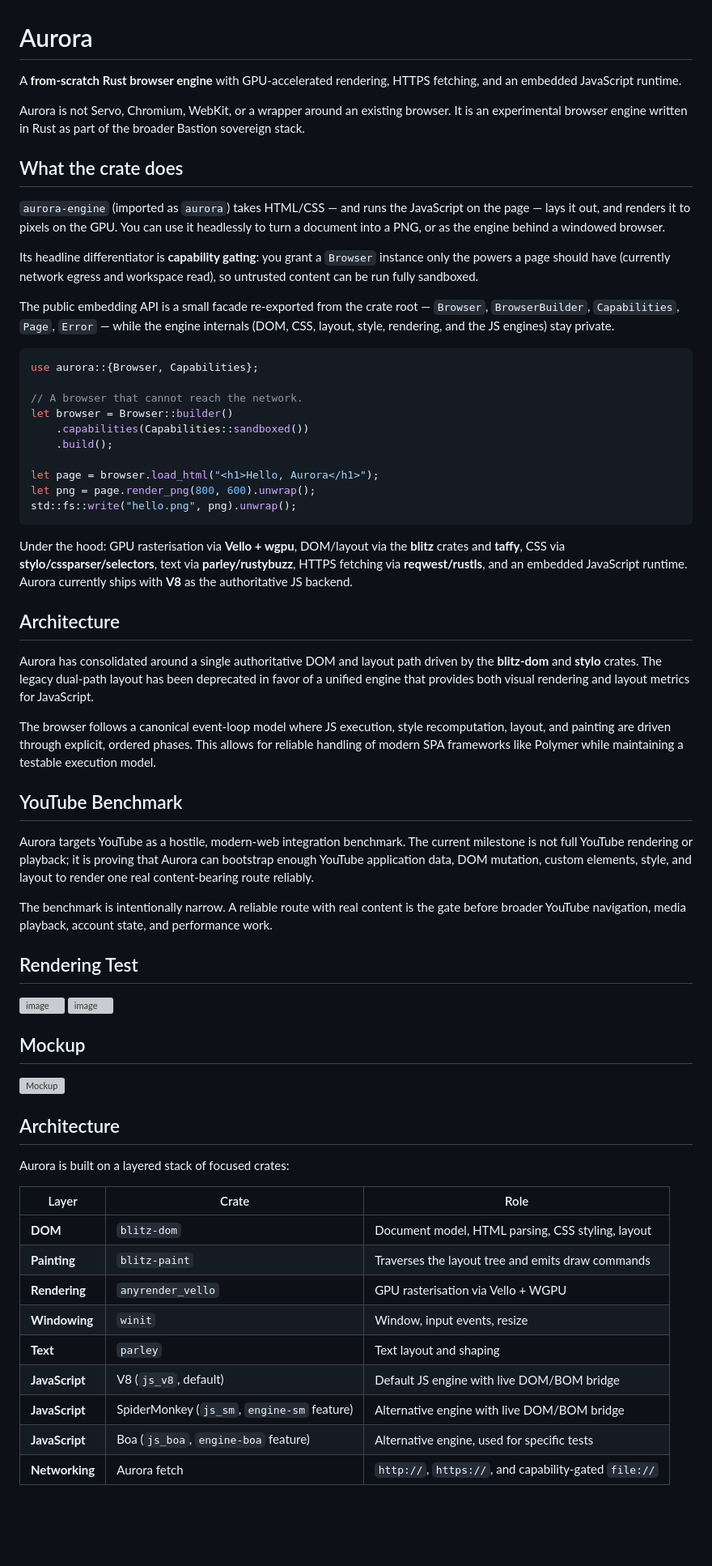
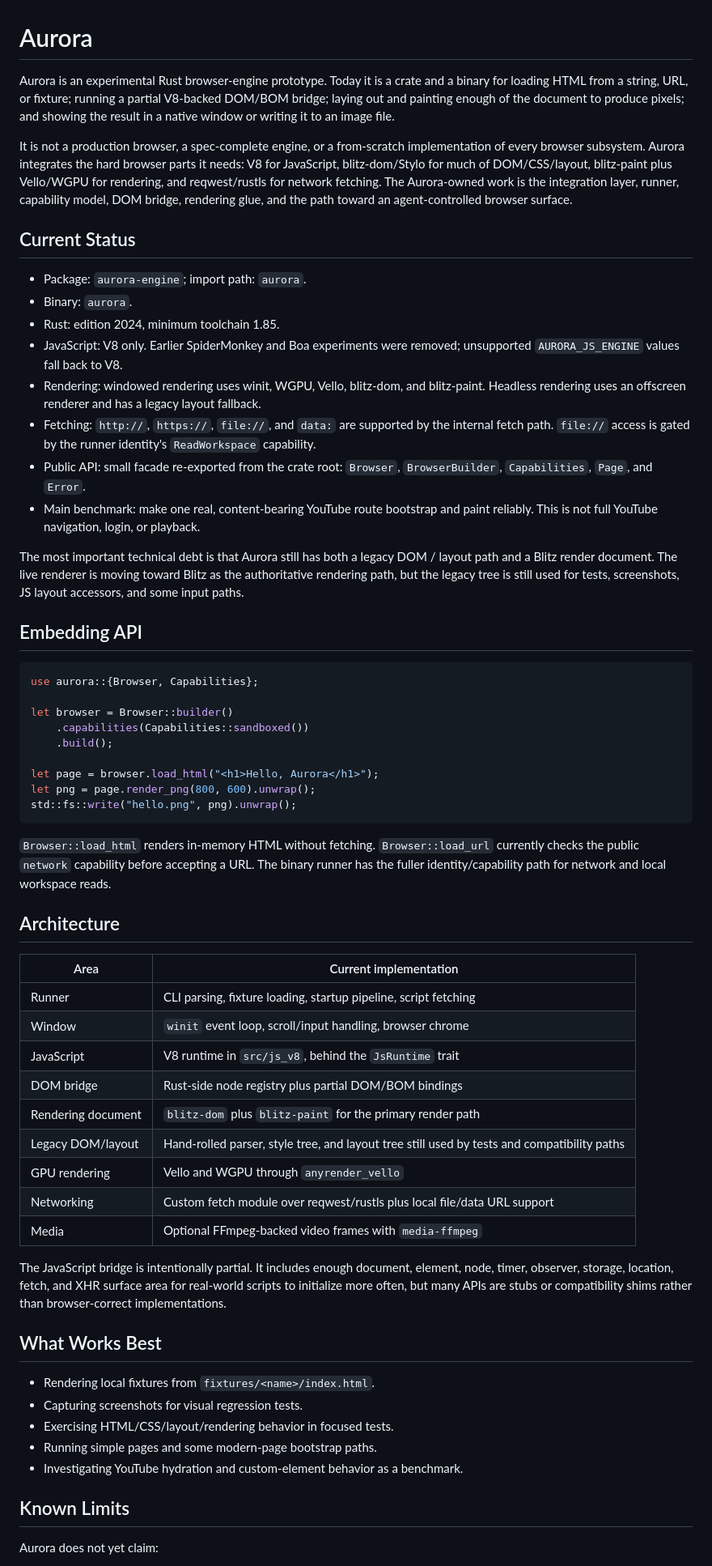
Before and after one commit to JohannaWeb/Aurora, a Markdown page: README.md, the part around one of its changes. Shown at 81% size. GitHub-like rendering; blank space fills up the shorter version; grey boxes are pictures that could not be loaded.

Commit message:
More accurate README.md

````diff
--- a/README.md
+++ b/README.md
@@ -1,21 +1,47 @@
 # Aurora
 
-A **from‑scratch Rust browser engine** with GPU‑accelerated rendering, HTTPS fetching, and an embedded JavaScript runtime.
+Aurora is an experimental Rust browser-engine prototype. Today it is a crate
+and a binary for loading HTML from a string, URL, or fixture; running a partial
+V8-backed DOM/BOM bridge; laying out and painting enough of the document to
+produce pixels; and showing the result in a native window or writing it to an
+image file.
 
-Aurora is not Servo, Chromium, WebKit, or a wrapper around an existing browser. It is an experimental browser engine written in Rust as part of the broader Bastion sovereign stack.
+It is not a production browser, a spec-complete engine, or a from-scratch
+implementation of every browser subsystem. Aurora integrates the hard browser
+parts it needs: V8 for JavaScript, blitz-dom/Stylo for much of DOM/CSS/layout,
+blitz-paint plus Vello/WGPU for rendering, and reqwest/rustls for network
+fetching. The Aurora-owned work is the integration layer, runner, capability
+model, DOM bridge, rendering glue, and the path toward an agent-controlled
+browser surface.
 
-## What the crate does
+## Current Status
 
-`aurora-engine` (imported as `aurora`) takes HTML/CSS — and runs the JavaScript on the page — lays it out, and renders it to pixels on the GPU. You can use it headlessly to turn a document into a PNG, or as the engine behind a windowed browser.
+- Package: `aurora-engine`; import path: `aurora`.
+- Binary: `aurora`.
+- Rust: edition 2024, minimum toolchain 1.85.
+- JavaScript: V8 only. Earlier SpiderMonkey and Boa experiments were removed;
+  unsupported `AURORA_JS_ENGINE` values fall back to V8.
+- Rendering: windowed rendering uses winit, WGPU, Vello, blitz-dom, and
+  blitz-paint. Headless rendering uses an offscreen renderer and has a legacy
+  layout fallback.
+- Fetching: `http://`, `https://`, `file://`, and `data:` are supported by the
+  internal fetch path. `file://` access is gated by the runner identity's
+  `ReadWorkspace` capability.
+- Public API: small facade re-exported from the crate root:
+  `Browser`, `BrowserBuilder`, `Capabilities`, `Page`, and `Error`.
+- Main benchmark: make one real, content-bearing YouTube route bootstrap and
+  paint reliably. This is not full YouTube navigation, login, or playback.
 
-Its headline differentiator is **capability gating**: you grant a `Browser` instance only the powers a page should have (currently network egress and workspace read), so untrusted content can be run fully sandboxed.
+The most important technical debt is that Aurora still has both a legacy DOM /
+layout path and a Blitz render document. The live renderer is moving toward
+Blitz as the authoritative rendering path, but the legacy tree is still used for
+tests, screenshots, JS layout accessors, and some input paths.
 
-The public embedding API is a small facade re-exported from the crate root — `Browser`, `BrowserBuilder`, `Capabilities`, `Page`, `Error` — while the engine internals (DOM, CSS, layout, style, rendering, and the JS engines) stay private.
+## Embedding API
 
 ```rust
 use aurora::{Browser, Capabilities};
 
-// A browser that cannot reach the network.
 let browser = Browser::builder()
     .capabilities(Capabilities::sandboxed())
     .build();
@@ -25,43 +51,39 @@ let png = page.render_png(800, 600).unwrap();
 std::fs::write("hello.png", png).unwrap();
 ```
 
-Under the hood: GPU rasterisation via **Vello + wgpu**, DOM/layout via the **blitz** crates and **taffy**, CSS via **stylo/cssparser/selectors**, text via **parley/rustybuzz**, HTTPS fetching via **reqwest/rustls**, and an embedded JavaScript runtime. Aurora currently ships with **V8** as the authoritative JS backend.
+`Browser::load_html` renders in-memory HTML without fetching. `Browser::load_url`
+currently checks the public `network` capability before accepting a URL. The
+binary runner has the fuller identity/capability path for network and local
+workspace reads.
 
 ## Architecture
 
-Aurora has consolidated around a single authoritative DOM and layout path driven by the **blitz-dom** and **stylo** crates. The legacy dual-path layout has been deprecated in favor of a unified engine that provides both visual rendering and layout metrics for JavaScript.
+| Area | Current implementation |
+|------|------------------------|
+| Runner | CLI parsing, fixture loading, startup pipeline, script fetching |
+| Window | `winit` event loop, scroll/input handling, browser chrome |
+| JavaScript | V8 runtime in `src/js_v8`, behind the `JsRuntime` trait |
+| DOM bridge | Rust-side node registry plus partial DOM/BOM bindings |
+| Rendering document | `blitz-dom` plus `blitz-paint` for the primary render path |
+| Legacy DOM/layout | Hand-rolled parser, style tree, and layout tree still used by tests and compatibility paths |
+| GPU rendering | Vello and WGPU through `anyrender_vello` |
+| Networking | Custom fetch module over reqwest/rustls plus local file/data URL support |
+| Media | Optional FFmpeg-backed video frames with `media-ffmpeg` |
 
-The browser follows a canonical event-loop model where JS execution, style recomputation, layout, and painting are driven through explicit, ordered phases. This allows for reliable handling of modern SPA frameworks like Polymer while maintaining a testable execution model.
+The JavaScript bridge is intentionally partial. It includes enough document,
+element, node, timer, observer, storage, location, fetch, and XHR surface area
+for real-world scripts to initialize more often, but many APIs are stubs or
+compatibility shims rather than browser-correct implementations.
 
-## YouTube Benchmark
+## What Works Best
 
-Aurora targets YouTube as a hostile, modern-web integration benchmark. The current milestone is not full YouTube rendering or playback; it is proving that Aurora can bootstrap enough YouTube application data, DOM mutation, custom elements, style, and layout to render one real content-bearing route reliably.
+- Rendering local fixtures from `fixtures/<name>/index.html`.
+- Capturing screenshots for visual regression tests.
+- Exercising HTML/CSS/layout/rendering behavior in focused tests.
+- Running simple pages and some modern-page bootstrap paths.
+- Investigating YouTube hydration and custom-element behavior as a benchmark.
 
-The benchmark is intentionally narrow. A reliable route with real content is the gate before broader YouTube navigation, media playback, account state, and performance work.
+## Known Limits
 
-## Rendering Test
+Aurora does not yet claim:
 
-<img width="1437" height="1066" alt="image" src="https://github.com/user-attachments/assets/5d23b17a-3cd4-4aa8-84f9-711e49e8ad69" />
-<img width="1440" height="1059" alt="image" src="https://github.com/user-attachments/assets/caadc2aa-a3d4-4db6-a321-16451d79a404" />
-
-
-## Mockup
-
-![Mockup](https://github.com/user-attachments/assets/7c9210f4-d161-4404-946d-36869cecd1f2)
-
-## Architecture
-
-Aurora is built on a layered stack of focused crates:
-
-| Layer | Crate | Role |
-|-------|-------|------|
-| **DOM** | `blitz-dom` | Document model, HTML parsing, CSS styling, layout |
-| **Painting** | `blitz-paint` | Traverses the layout tree and emits draw commands |
-| **Rendering** | `anyrender_vello` | GPU rasterisation via Vello + WGPU |
-| **Windowing** | `winit` | Window, input events, resize |
-| **Text** | `parley` | Text layout and shaping |
-| **JavaScript** | V8 (`js_v8`, default) | Default JS engine with live DOM/BOM bridge |
-| **JavaScript** | SpiderMonkey (`js_sm`, `engine-sm` feature) | Alternative engine with live DOM/BOM bridge |
-| **JavaScript** | Boa (`js_boa`, `engine-boa` feature) | Alternative engine, used for specific tests |
-| **Networking** | Aurora fetch | `http://`, `https://`, and capability‑gated `file://` |
-
````
Also changed, not shown: other parts of README.md (+56 -64 lines).
